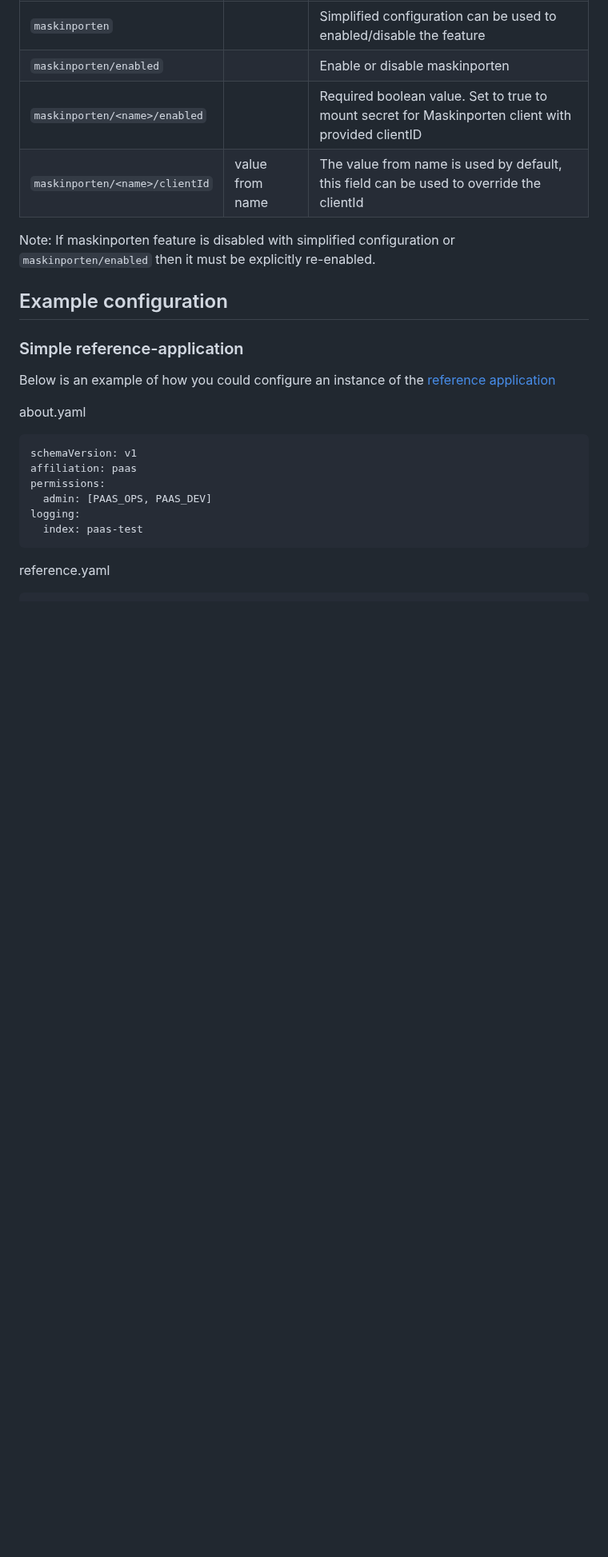
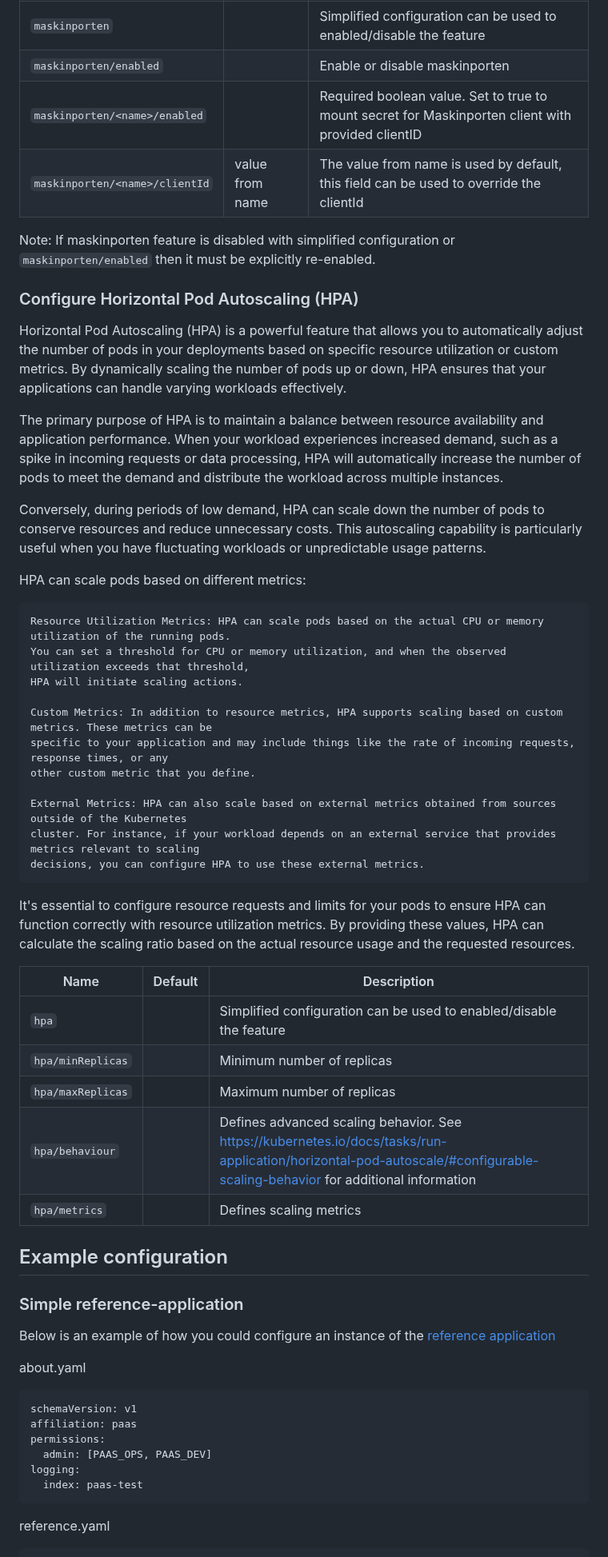
Before and after one commit to Skatteetaten/aurora, a Markdown page: docs/documentation/aurora-config.md, the part around the change. Shown at 80% size. Rendered like a GitHub page; blank space fills up the shorter version.

Commit message:
SITJ-3585 WIP

```diff
--- a/docs/documentation/aurora-config.md
+++ b/docs/documentation/aurora-config.md
@@ -846,6 +846,46 @@ The topology configuration will add the following labels and annotations to the
 Note: If maskinporten feature is disabled with simplified configuration or `maskinporten/enabled` then it must be
 explicitly re-enabled.
 
+### Configure Horizontal Pod Autoscaling (HPA)
+Horizontal Pod Autoscaling (HPA) is a powerful feature that allows you to automatically adjust the number of pods in
+your deployments based on specific resource utilization or custom metrics. By dynamically scaling the number of pods
+up or down, HPA ensures that your applications can handle varying workloads effectively.
+
+The primary purpose of HPA is to maintain a balance between resource availability and application performance. When
+your workload experiences increased demand, such as a spike in incoming requests or data processing, HPA will
+automatically increase the number of pods to meet the demand and distribute the workload across multiple instances.
+
+Conversely, during periods of low demand, HPA can scale down the number of pods to conserve resources and
+reduce unnecessary costs. This autoscaling capability is particularly useful when you have fluctuating workloads
+or unpredictable usage patterns.
+
+HPA can scale pods based on different metrics:
+
+    Resource Utilization Metrics: HPA can scale pods based on the actual CPU or memory utilization of the running pods.
+    You can set a threshold for CPU or memory utilization, and when the observed utilization exceeds that threshold,
+    HPA will initiate scaling actions.
+
+    Custom Metrics: In addition to resource metrics, HPA supports scaling based on custom metrics. These metrics can be
+    specific to your application and may include things like the rate of incoming requests, response times, or any
+    other custom metric that you define.
+
+    External Metrics: HPA can also scale based on external metrics obtained from sources outside of the Kubernetes
+    cluster. For instance, if your workload depends on an external service that provides metrics relevant to scaling
+    decisions, you can configure HPA to use these external metrics.
+
+It's essential to configure resource requests and limits for your pods to ensure HPA can function correctly with
+resource utilization metrics. By providing these values, HPA can calculate the scaling ratio based on the actual
+resource usage and the requested resources.
+
+
+| Name             | Default | Description                                                                                                                                                                |
+|------------------|---------|----------------------------------------------------------------------------------------------------------------------------------------------------------------------------|
+| `hpa`            |         | Simplified configuration can be used to enabled/disable the feature                                                                                                        |
+| `hpa/minReplicas` |         | Minimum number of replicas                                                                                                                                                 |
+| `hpa/maxReplicas` |         | Maximum number of replicas                                                                                                                                                 |
+| `hpa/behaviour`  |         | Defines advanced scaling behavior. See https://kubernetes.io/docs/tasks/run-application/horizontal-pod-autoscale/#configurable-scaling-behavior for additional information |
+| `hpa/metrics` | | Defines scaling metrics                                                                                                                                                    |
+
 ## Example configuration
 
 ### Simple reference-application
```
